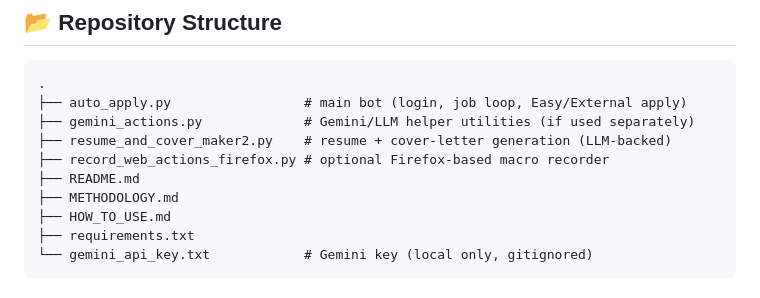
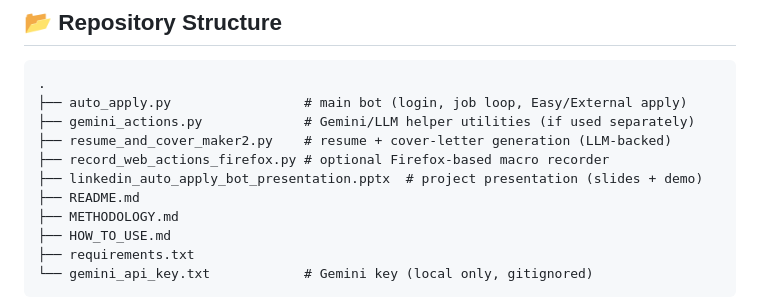
Before and after one commit to shivam15112003/LinkedIn-LLM-AutoApply-Bot, a Markdown page: README.md, the part around the change. GitHub-like rendering.

Commit message:
Add project presentation file to README

```diff
--- a/README.md
+++ b/README.md
@@ -52,6 +52,7 @@
 ├── gemini_actions.py             # Gemini/LLM helper utilities (if used separately)
 ├── resume_and_cover_maker2.py    # resume + cover-letter generation (LLM-backed)
 ├── record_web_actions_firefox.py # optional Firefox-based macro recorder
+├── linkedin_auto_apply_bot_presentation.pptx  # project presentation (slides + demo)
 ├── README.md
 ├── METHODOLOGY.md
 ├── HOW_TO_USE.md
```
